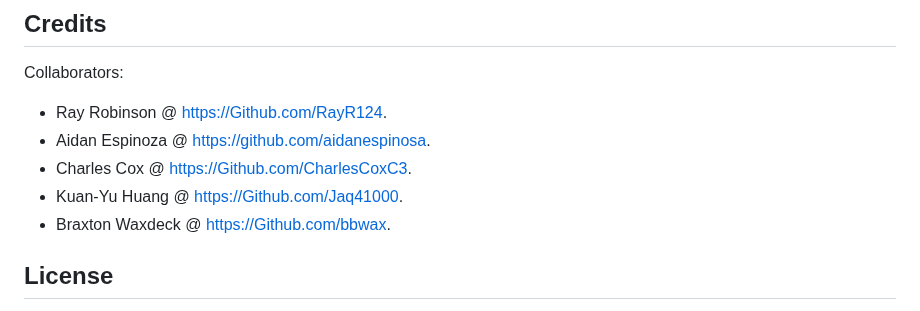
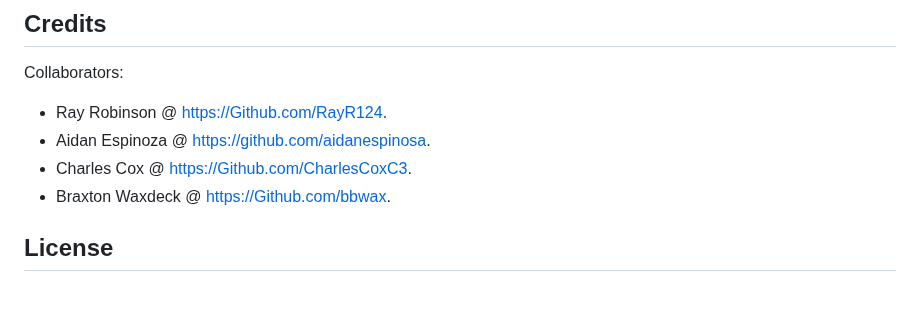
Before and after one commit to aidanespinosa/Media-Map, a Markdown page: readme.md, the part around the change. Rendered like a GitHub page.

```diff
--- a/readme.md
+++ b/readme.md
@@ -32,7 +32,6 @@ Collaborators:
 - Ray Robinson @ https://Github.com/RayR124.
 - Aidan Espinoza @ https://github.com/aidanespinosa.
 - Charles Cox @ https://Github.com/CharlesCoxC3.
-- Kuan-Yu Huang @ https://Github.com/Jaq41000.
 - Braxton Waxdeck @ https://Github.com/bbwax.
 
 ## License
```
